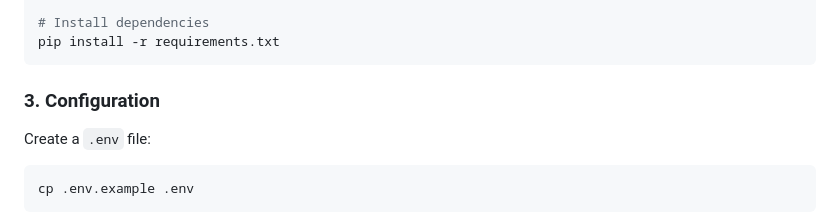
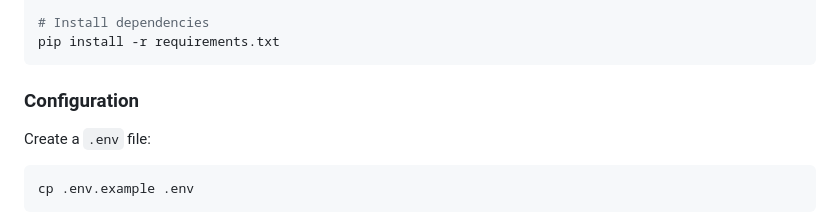
Before and after one commit to wasam0110/rag-document-cataloger, a Markdown page: README.md, the part around one of its changes. GitHub-like rendering.

Commit message:
Fix formatting and headings in README.md

````diff
--- a/README.md
+++ b/README.md
@@ -64,7 +64,7 @@ source venv/bin/activate
 pip install -r requirements.txt
 ```
 
-### 3. Configuration
+###  Configuration
 
 Create a `.env` file:
 
````
Also changed, not shown: other parts of README.md (+14 -14 lines).
